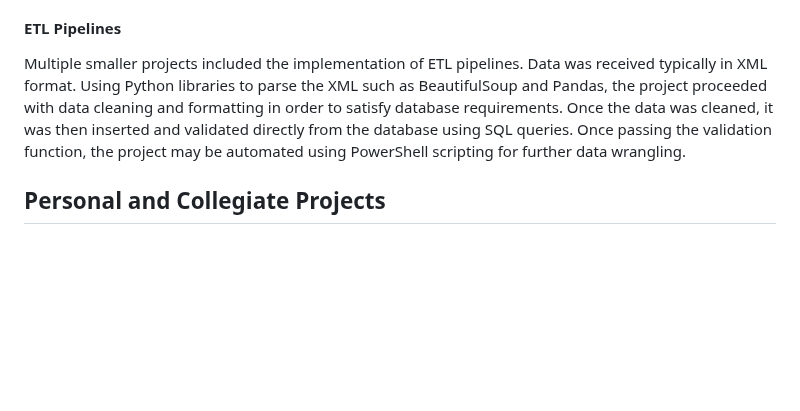
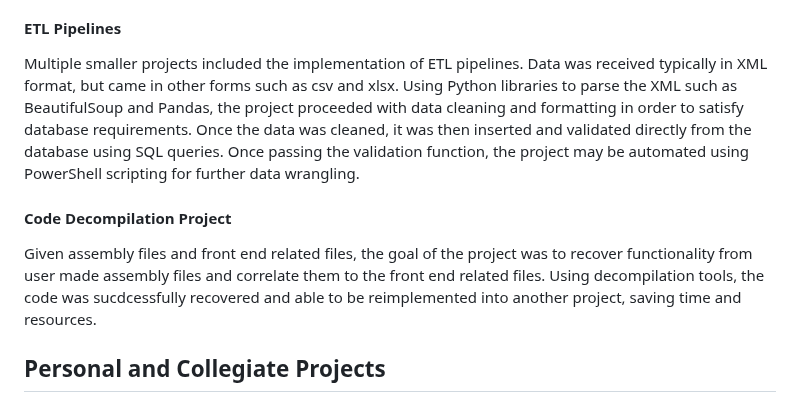
Before and after one commit to rodjovit/rodjovit.github.io, a Markdown page: README.md, the part around the change. Drawn GitHub-style; blank space fills up the shorter version.

```diff
--- a/README.md
+++ b/README.md
@@ -40,7 +40,10 @@ Using .NET 8 Framwork (with Blazor), the goal of this project was to create an a
 An overhaul of systems included migrating certain applications and portals from .NET Framework 4.8 and below to the newer .NET 8 Framework (with Blazor). Over the course of 2 months, the team developed in an Agile methodology, meeting daily for check ins and monthly for overall updates. Using a Sprint-type of workflow, the team was able to successfully migrate the system(s) needed over to .NET 8 Framwork (with Blazor). Languages inclucded C#, JavaScript, HTML, CSS, and SQL.
 
 #### ETL Pipelines
-Multiple smaller projects included the implementation of ETL pipelines. Data was received typically in XML format. Using Python libraries to parse the XML such as BeautifulSoup and Pandas, the project proceeded with data cleaning and formatting in order to satisfy database requirements. Once the data was cleaned, it was then inserted and validated directly from the database using SQL queries. Once passing the validation function, the project may be automated using PowerShell scripting for further data wrangling.
+Multiple smaller projects included the implementation of ETL pipelines. Data was received typically in XML format, but came in other forms such as csv and xlsx. Using Python libraries to parse the XML such as BeautifulSoup and Pandas, the project proceeded with data cleaning and formatting in order to satisfy database requirements. Once the data was cleaned, it was then inserted and validated directly from the database using SQL queries. Once passing the validation function, the project may be automated using PowerShell scripting for further data wrangling.
+
+#### Code Decompilation Project
+Given assembly files and front end related files, the goal of the project was to recover functionality from user made assembly files and correlate them to the front end related files. Using decompilation tools, the code was sucdcessfully recovered and able to be reimplemented into another project, saving time and resources.
 
 ## Personal and Collegiate Projects
 
```
